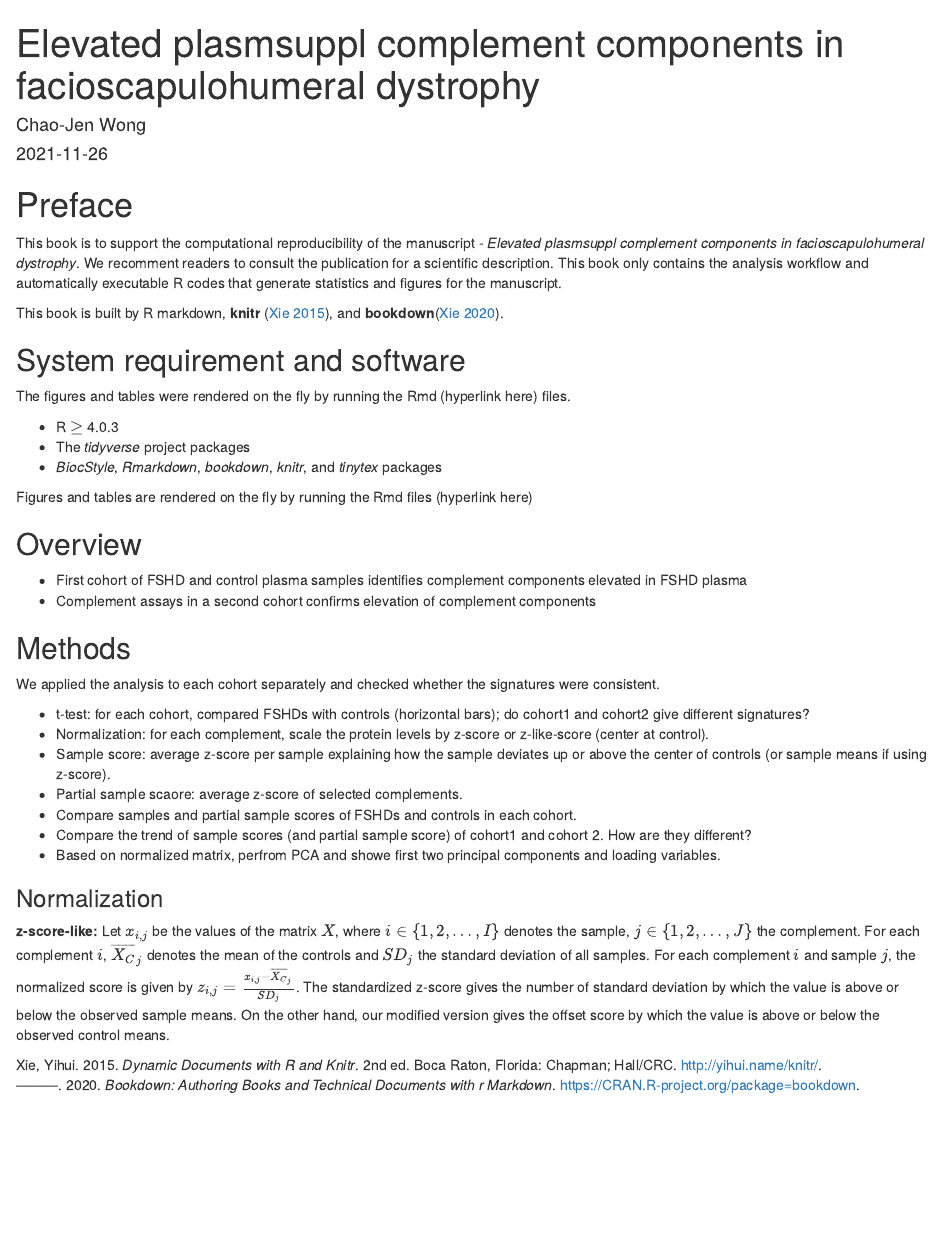
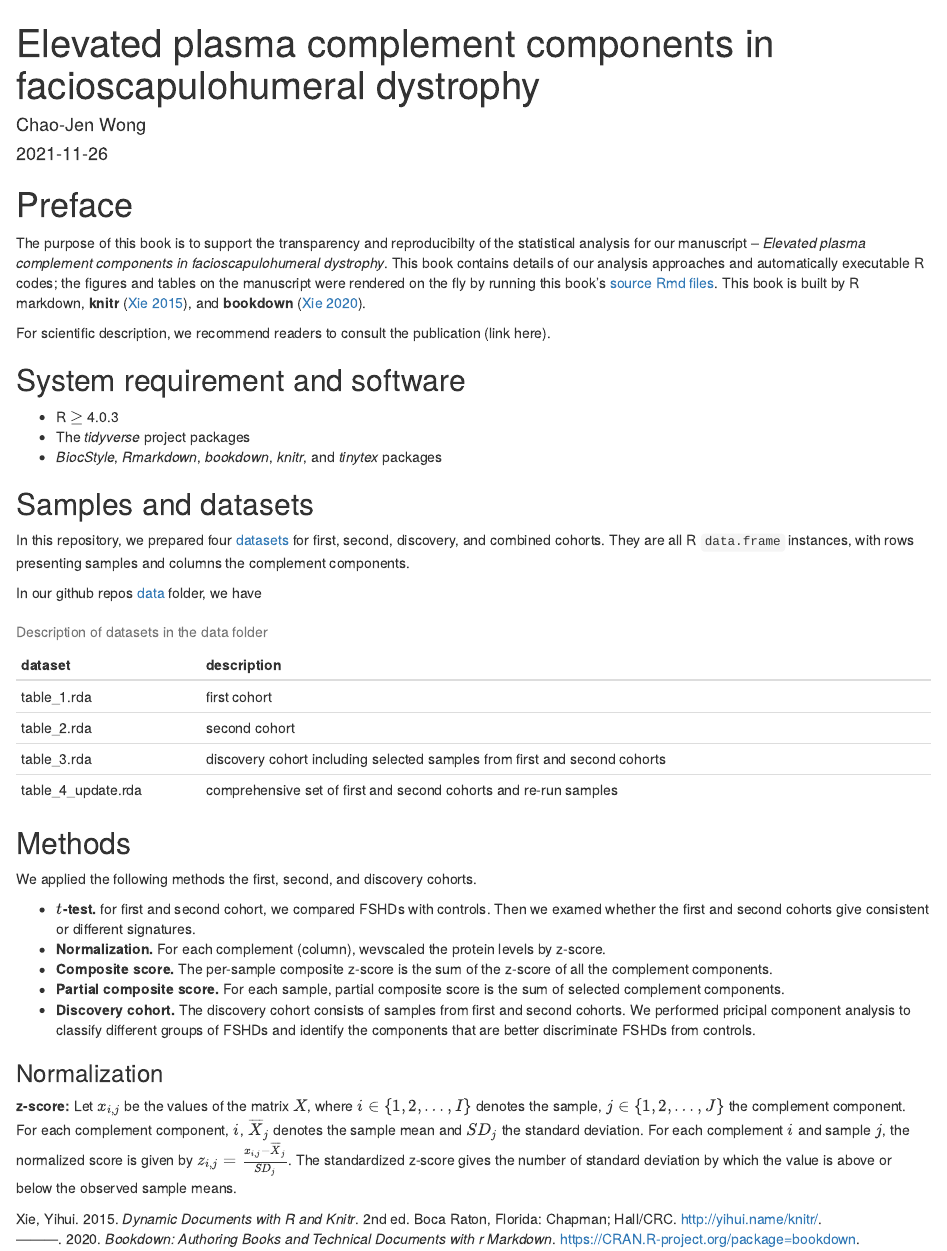
Before and after one commit to FredHutch/Wellstone_Plasma_Complement_in_FSHD, an R Markdown document (gitbook/index.Rmd): the page in a window 1100 px wide, from its top. Rendered offline with R 4.5, knitr and Pandoc, with nearby package versions.

Commit message:
commint index page

````diff
--- a/gitbook/index.Rmd
+++ b/gitbook/index.Rmd
@@ -1,5 +1,5 @@
 ---
-title: "Elevated plasmsuppl complement components in facioscapulohumeral dystrophy"
+title: "Elevated plasma complement components in facioscapulohumeral dystrophy"
 author: "Chao-Jen Wong"
 date: "`r Sys.Date()`"
 documentclass: "book"
@@ -8,40 +8,45 @@ bibliography: [book.bib, packages.bib]
 biblio-style: apalike
 link-citations: yes
 github-repo: FredHutch/Wellstone_Plasma_Complement_in_FSHD
-description: "This book contains the analysis workflow and R codes supporting the manuscript - Elevated plasmsuppl complement components in facioscapulohumeral dystrophy"
+description: "analysis workflow and R codes supporting the manuscript - Elevated plasma complement components in facioscapulohumeral dystrophy"
 ---
 
 # Preface {-}
-This book is to support the computational reproducibility of the manuscript - _Elevated plasmsuppl complement components in facioscapulohumeral dystrophy_. We recomment readers to consult the publication for a scientific description. This book only contains the analysis workflow and automatically executable R codes that generate statistics and figures for the manuscript.
+The purpose of this book is to support the transparency and reproducibilty of the statistical analysis for our manuscript -- _Elevated plasma complement components in facioscapulohumeral dystrophy_. This book contains details of our analysis approaches and automatically executable R codes; the figures and tables on the manuscript were rendered on the fly by running this book's [source Rmd files](https://github.com/FredHutch/Wellstone_Plasma_Complement_in_FSHD/tree/main/gitbook).  This book is built by R markdown, **knitr** [@xie2015], and **bookdown** [@R-bookdown].
 
-This book is built by R markdown, **knitr** [@xie2015], and **bookdown**[@R-bookdown].
-
+For scientific description, we recommend readers to consult the publication (link here).
 
 ## System requirement and software
-The figures and tables were rendered on the fly by running the Rmd (hyperlink here) files.
-
 - R $\geq$ 4.0.3
 - The _tidyverse_ project packages
 - _BiocStyle_, _Rmarkdown_, _bookdown_, _knitr_, and  _tinytex_ packages
 
-Figures and tables are rendered on the fly by running the Rmd files (hyperlink here)
+## Samples and datasets
+In this repository, we prepared four [datasets](https://github.com/FredHutch/Wellstone_Plasma_Complement_in_FSHD/tree/main/data) for first, second, discovery, and combined cohorts. They are all R `data.frame` instances, with rows presenting samples and columns the complement components.
 
-## Overview
-- First cohort of FSHD and control plasma samples identifies complement components elevated in FSHD plasma
-- Complement assays in a second cohort confirms elevation of complement components
+In our github repos [data](https://github.com/FredHutch/Wellstone_Plasma_Complement_in_FSHD/tree/main/data) folder, we have
+
+```{r dataset, echo=FALSE}
+suppressPackageStartupMessages(library(dplyr))
+data.frame(dataset = c("table_1.rda", "table_2.rda",
+                       "table_3.rda", "table_4_update.rda"),
+           description=c("first cohort",
+                         "second cohort",
+                         "discovery cohort including selected samples from first and second cohorts",
+                         "comprehensive set of first and second cohorts and re-run samples")) %>%
+  knitr::kable(caption="Description of datasets in the data folder")
+```
 
 
 ## Methods
-We applied the analysis to each cohort separately and checked whether the signatures were consistent.
+We applied the following methods the first, second, and discovery cohorts.
 
-- t-test: for each cohort, compared FSHDs with controls (horizontal bars); do cohort1 and cohort2 give different signatures?
-- Normalization: for each complement, scale the protein levels by z-score or z-like-score (center at control).
-- Sample score: average z-score per sample explaining how the sample deviates up or above the center of controls (or sample means if using z-score).
-- Partial sample scaore: average z-score of selected complements.
-- Compare samples and partial sample scores of FSHDs and controls in each cohort.
-- Compare the trend of sample scores (and partial sample score) of cohort1 and cohort 2. How are they different?
-- Based on normalized matrix, perfrom PCA and showe first two principal components and loading variables.
+- **$t$-test.** for first and second cohort, we compared FSHDs with controls. Then we examed whether the first and second cohorts give consistent or different signatures.
+- **Normalization.** For each complement (column), wevscaled the protein levels by z-score.
+- **Composite score.**  The per-sample composite z-score is the sum of the z-score of all the complement components.
+- **Partial composite score.** For each sample, partial composite score is the sum of selected complement components.
+- **Discovery cohort.** The discovery cohort consists of samples from first and second cohorts. We performed pricipal component analysis to classify different groups of FSHDs and identify the components that are better discriminate FSHDs from controls.
 
 ### Normalization
 
-__z-score-like:__ Let $x_{i, j}$ be the values of the matrix $X$, where $i \in \{1, 2, \dots, I\}$ denotes the sample, $j \in \{1, 2, \dots, J\}$ the complement. For each complement $i$, $\overline{X_C}_j$ denotes the mean of the controls and $SD_j$ the standard deviation of all samples. For each complement $i$ and sample $j$, the normalized score is given by $z_{i, j} = \frac{x_{i, j} - \overline{X_C}_j}{SD_j}$. The standardized z-score gives the number of standard deviation by which the value is above or below the observed sample means. On the other hand, our modified version gives the offset score by which the value is above or below the observed control means.
+__z-score:__ Let $x_{i, j}$ be the values of the matrix $X$, where $i \in \{1, 2, \dots, I\}$ denotes the sample, $j \in \{1, 2, \dots, J\}$ the complement component. For each complement component, $i$, $\overline{X}_j$ denotes the sample mean and $SD_j$ the standard deviation. For each complement $i$ and sample $j$, the normalized score is given by $z_{i, j} = \frac{x_{i, j} - \overline{X}_j}{SD_j}$. The standardized z-score gives the number of standard deviation by which the value is above or below the observed sample means.
````
